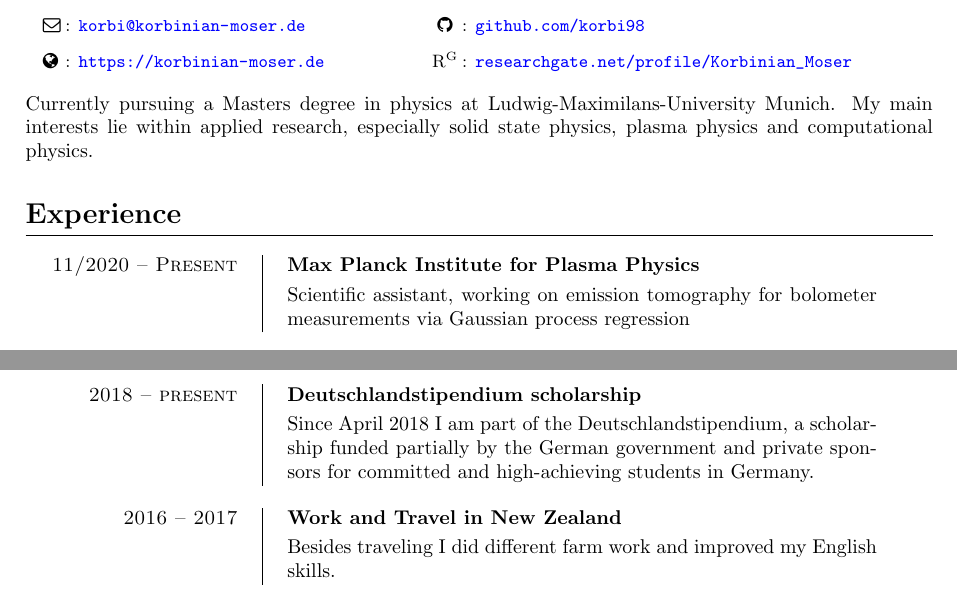
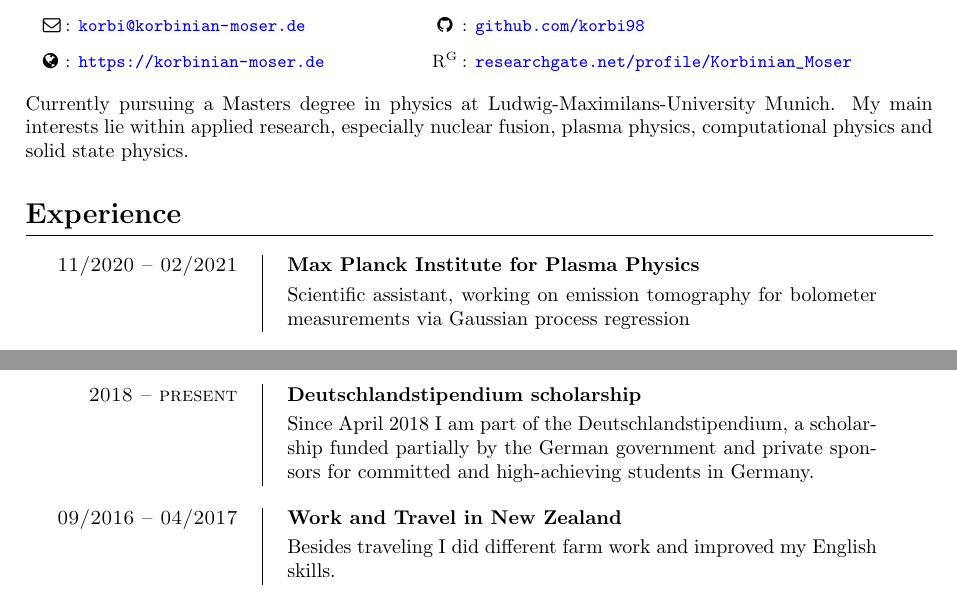
Before and after one commit to korbi98/CV, a LaTeX CV (cv_korbinian_moser.tex): two parts of pages 1 and 2 of 2, joined at a grey line, cut so that both start at the same text. Compiled offline with pdfLaTeX.

Commit message:
add end date to IPP working student; add months to work and travel

```diff
--- a/cv_korbinian_moser.tex
+++ b/cv_korbinian_moser.tex
@@ -67,12 +67,12 @@
 \end{center}
 \noindent
 Currently pursuing a Masters degree in physics at Ludwig-Maximilans-University
-Munich. My main interests lie within applied research, especially solid state physics,
-plasma physics and computational physics.
+Munich. My main interests lie within applied research, especially nuclear fusion,
+plasma physics, computational physics and solid state physics.
 
 \section{Experience}
 
-\begin{cventry}{11/2020 -- Present}
+\begin{cventry}{11/2020 -- 02/2021}
     {Max Planck Institute for Plasma Physics}
     Scientific assistant, working on emission tomography for bolometer
     measurements via Gaussian process regression
@@ -182,7 +182,7 @@ plasma physics and computational physics.
     committed and high-achieving students in Germany.
 \end{cventry}
 
-\begin{cventry}{2016 -- 2017}{Work and Travel in New Zealand}
+\begin{cventry}{09/2016 -- 04/2017}{Work and Travel in New Zealand}
     Besides traveling I did different farm work and improved my English skills.
 \end{cventry}
 
```
Also changed, not shown: cv_korbinian_moser.pdf.
